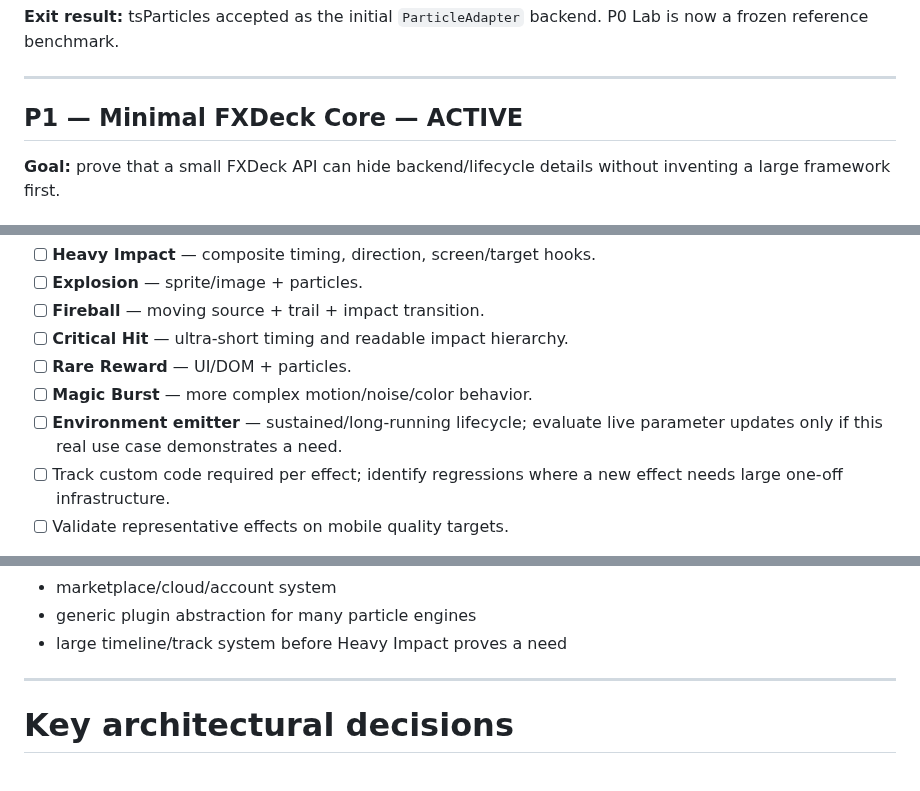
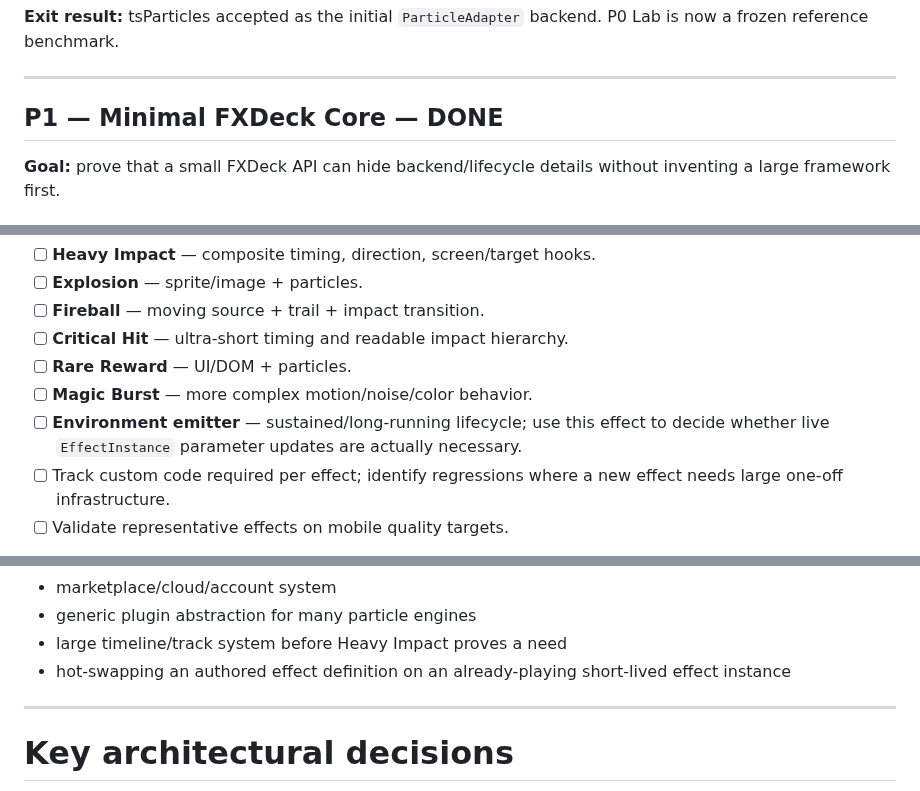
Before and after one commit to bartuom/motiondevelopment, a Markdown page: FXDECK_STATE.md, 3 parts joined by grey strips. GitHub-like rendering.

```diff
--- a/FXDECK_STATE.md
+++ b/FXDECK_STATE.md
@@ -55,7 +56,7 @@ FXDeck is **not** intended to become another particle simulator, node editor, mi
 
 ---
 
-## P1 — Minimal FXDeck Core — ACTIVE
+## P1 — Minimal FXDeck Core — DONE
 
 **Goal:** prove that a small FXDeck API can hide backend/lifecycle details without inventing a large framework first.
 
@@ -149,7 +151,7 @@ FXDeck is **not** intended to become another particle simulator, node editor, mi
 - [ ] **Critical Hit** — ultra-short timing and readable impact hierarchy.
 - [ ] **Rare Reward** — UI/DOM + particles.
 - [ ] **Magic Burst** — more complex motion/noise/color behavior.
-- [ ] **Environment emitter** — sustained/long-running lifecycle; evaluate live parameter updates only if this real use case demonstrates a need.
+- [ ] **Environment emitter** — sustained/long-running lifecycle; use this effect to decide whether live `EffectInstance` parameter updates are actually necessary.
 - [ ] Track custom code required per effect; identify regressions where a new effect needs large one-off infrastructure.
 - [ ] Validate representative effects on mobile quality targets.
 
@@ -183,6 +185,7 @@ Do not build these pre-emptively:
 - marketplace/cloud/account system
 - generic plugin abstraction for many particle engines
 - large timeline/track system before Heavy Impact proves a need
+- hot-swapping an authored effect definition on an already-playing short-lived effect instance
 
 ---
 
```
Also changed, not shown: other parts of FXDECK_STATE.md (+14 -10 lines).
